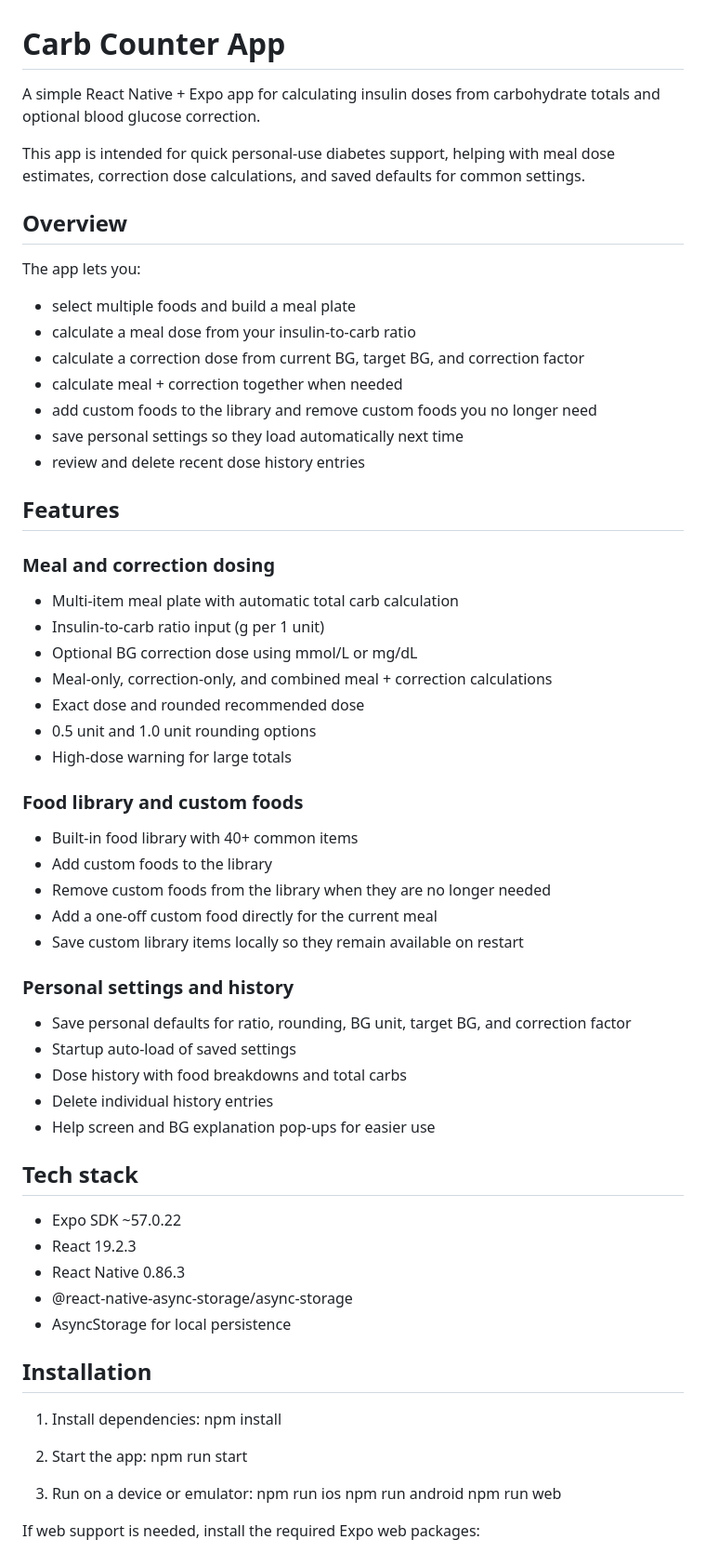
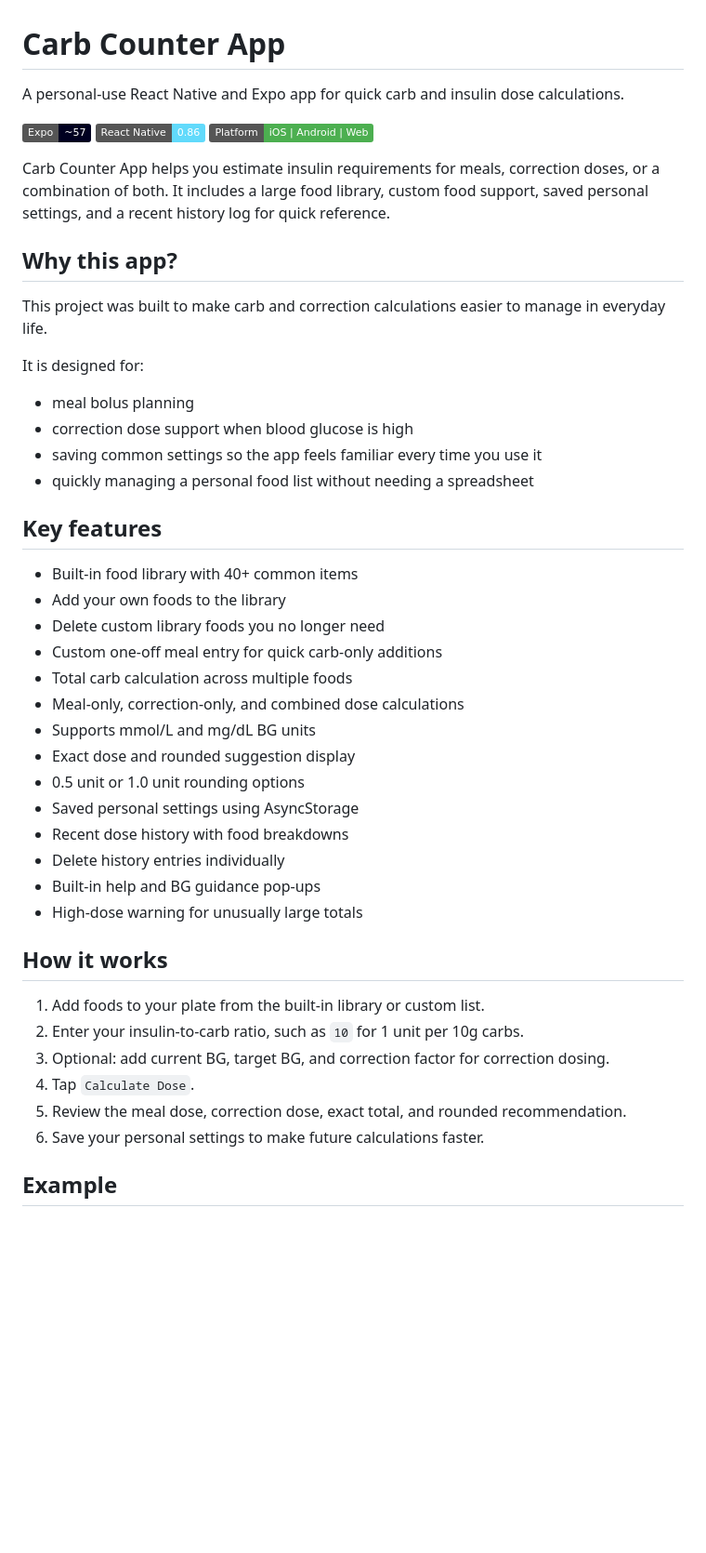
Before and after one commit to TopG85/BolusEngine, a Markdown page: README.md, the part around one of its changes. Shown at 93% size. Rendered like a GitHub page; badges without logos; blank space fills up the shorter version.

Commit message:
Polish README for public-facing project page
Co-authored-by: Copilot <223556219+Copilot@users.noreply.github.com>

```diff
--- a/README.md
+++ b/README.md
@@ -1,65 +1,48 @@
 # Carb Counter App
 
-A simple React Native + Expo app for calculating insulin doses from carbohydrate totals and optional blood glucose correction.
+A personal-use React Native and Expo app for quick carb and insulin dose calculations.
 
-This app is intended for quick personal-use diabetes support, helping with meal dose estimates, correction dose calculations, and saved defaults for common settings.
+[![Expo](https://img.shields.io/badge/Expo-~57-000020?logo=expo&logoColor=white)](https://expo.dev/)
+[![React Native](https://img.shields.io/badge/React%20Native-0.86-61DAFB?logo=react&logoColor=white)](https://reactnative.dev/)
+[![Platform](https://img.shields.io/badge/Platform-iOS%20%7C%20Android%20%7C%20Web-4CAF50)](https://github.com/TopG85/carb-counter-app)
 
-## Overview
+Carb Counter App helps you estimate insulin requirements for meals, correction doses, or a combination of both. It includes a large food library, custom food support, saved personal settings, and a recent history log for quick reference.
 
-The app lets you:
-- select multiple foods and build a meal plate
-- calculate a meal dose from your insulin-to-carb ratio
-- calculate a correction dose from current BG, target BG, and correction factor
-- calculate meal + correction together when needed
-- add custom foods to the library and remove custom foods you no longer need
-- save personal settings so they load automatically next time
-- review and delete recent dose history entries
+## Why this app?
 
-## Features
+This project was built to make carb and correction calculations easier to manage in everyday life.
 
-### Meal and correction dosing
-- Multi-item meal plate with automatic total carb calculation
-- Insulin-to-carb ratio input (g per 1 unit)
-- Optional BG correction dose using mmol/L or mg/dL
-- Meal-only, correction-only, and combined meal + correction calculations
-- Exact dose and rounded recommended dose
-- 0.5 unit and 1.0 unit rounding options
-- High-dose warning for large totals
+It is designed for:
+- meal bolus planning
+- correction dose support when blood glucose is high
+- saving common settings so the app feels familiar every time you use it
+- quickly managing a personal food list without needing a spreadsheet
 
-### Food library and custom foods
+## Key features
+
 - Built-in food library with 40+ common items
-- Add custom foods to the library
-- Remove custom foods from the library when they are no longer needed
-- Add a one-off custom food directly for the current meal
-- Save custom library items locally so they remain available on restart
+- Add your own foods to the library
+- Delete custom library foods you no longer need
+- Custom one-off meal entry for quick carb-only additions
+- Total carb calculation across multiple foods
+- Meal-only, correction-only, and combined dose calculations
+- Supports mmol/L and mg/dL BG units
+- Exact dose and rounded suggestion display
+- 0.5 unit or 1.0 unit rounding options
+- Saved personal settings using AsyncStorage
+- Recent dose history with food breakdowns
+- Delete history entries individually
+- Built-in help and BG guidance pop-ups
+- High-dose warning for unusually large totals
 
-### Personal settings and history
-- Save personal defaults for ratio, rounding, BG unit, target BG, and correction factor
-- Startup auto-load of saved settings
-- Dose history with food breakdowns and total carbs
-- Delete individual history entries
-- Help screen and BG explanation pop-ups for easier use
+## How it works
 
-## Tech stack
+1. Add foods to your plate from the built-in library or custom list.
+2. Enter your insulin-to-carb ratio, such as `10` for 1 unit per 10g carbs.
+3. Optional: add current BG, target BG, and correction factor for correction dosing.
+4. Tap `Calculate Dose`.
+5. Review the meal dose, correction dose, exact total, and rounded recommendation.
+6. Save your personal settings to make future calculations faster.
 
-- Expo SDK ~57.0.22
-- React 19.2.3
-- React Native 0.86.3
-- @react-native-async-storage/async-storage
-- AsyncStorage for local persistence
+## Example
 
-## Installation
-
-1. Install dependencies:
-   npm install
-
-2. Start the app:
-   npm run start
-
-3. Run on a device or emulator:
-   npm run ios
-   npm run android
-   npm run web
-
-If web support is needed, install the required Expo web packages:
-
```
Also changed, not shown: other parts of README.md (+67 -59 lines).
